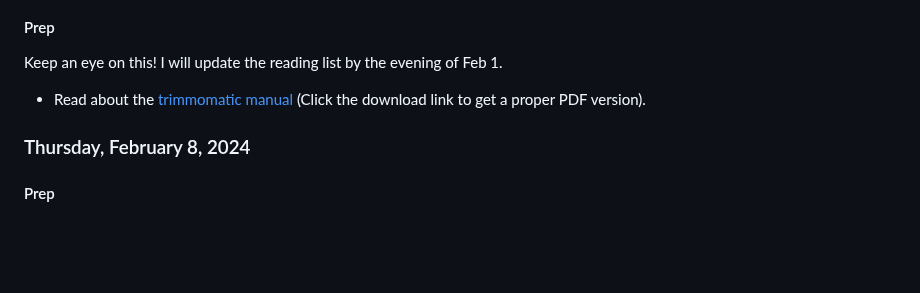
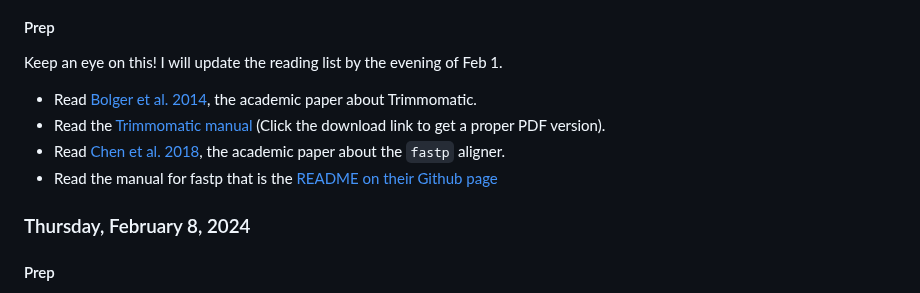
Before and after one commit to eriqande/con-gen-csu, a Markdown page: README.md, the part around the change. GitHub-like rendering; blank space fills up the shorter version.

```diff
--- a/README.md
+++ b/README.md
@@ -533,7 +533,12 @@ They can do this by using the instructions in
 #### Prep
 
 Keep an eye on this!  I will update the reading list by the evening of Feb 1.
-- Read about the [trimmomatic manual](https://github.com/eriqande/con-gen-csu/blob/main/assignments/readings/TrimmomaticManual_V0.32.pdf) (Click the download link to get a proper PDF version).
+- Read [Bolger et al. 2014](https://academic.oup.com/bioinformatics/article/30/15/2114/2390096), the academic paper about
+Trimmomatic.
+- Read the [Trimmomatic manual](https://github.com/eriqande/con-gen-csu/blob/main/assignments/readings/TrimmomaticManual_V0.32.pdf) (Click the download link to get a proper PDF version).
+- Read [Chen et al. 2018](https://academic.oup.com/bioinformatics/article/34/17/i884/5093234), the academic paper about
+the `fastp` aligner.
+- Read the manual for fastp that is the [README on their Github page](https://github.com/OpenGene/fastp?tab=readme-ov-file)
 
 
 
```
